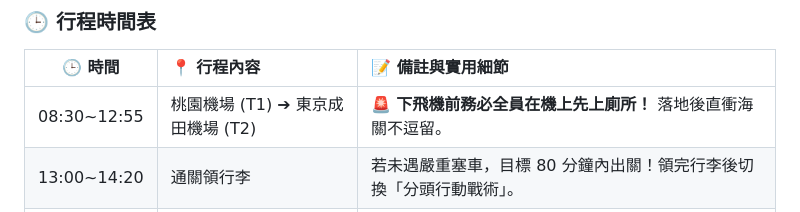
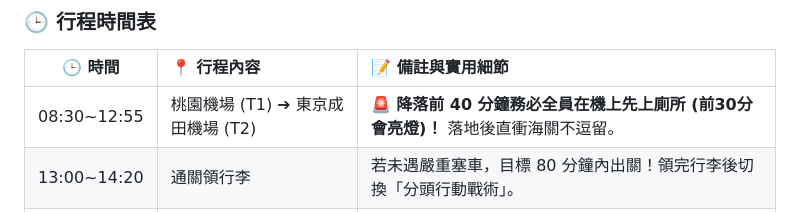
Before and after one commit to BarryHuang/2027Nozawa, a Markdown page: 2026_東京黃金週/2026東京黃金週行程表.md, the part around the change. Rendered like a GitHub page.

Commit message:
Update flight bathroom rule to 40 minutes before landing

```diff
--- a/2026_東京黃金週/2026東京黃金週行程表.md
+++ b/2026_東京黃金週/2026東京黃金週行程表.md
@@ -97,7 +97,7 @@
 ### 🕒 行程時間表
 | 🕒 時間 | 📍 行程內容 | 📝 備註與實用細節 |
 | :---: | :--- | :--- |
-| 08:30~12:55 | 桃園機場 (T1) ➔ 東京成田機場 (T2) | 🚨 **下飛機前務必全員在機上先上廁所！** 落地後直衝海關不逗留。 |
+| 08:30~12:55 | 桃園機場 (T1) ➔ 東京成田機場 (T2) | 🚨 **降落前 40 分鐘務必全員在機上先上廁所 (前30分會亮燈)！** 落地後直衝海關不逗留。 |
 | 13:00~14:20 | 通關領行李 | 若未遇嚴重塞車，目標 80 分鐘內出關！領完行李後切換「分頭行動戰術」。 |
 | 14:20~15:30 | 🚗 租車辦手續 (獨自前往) | 由 HUANG POYU 攜帶**租車三寶**，至 T2 櫃檯報到並搭接駁車赴外圍取車。<br>⚠️ **【極度重要】絕對不能把「小孩的護照」帶走！留守組買 Suica 必須用到！** |
 | 14:30~15:00 | B1 購買 Welcome Suica | 留守組負責。紅色機台購買，**小孩版買時須出示護照**。<br>🎥 [教學影片：Navigating Narita Airport: How to get the Welcome Suica Card](https://www.youtube.com/results?search_query=Navigating+Narita+Airport:+How+to+get+the+Welcome+Suica+Card) |
```
